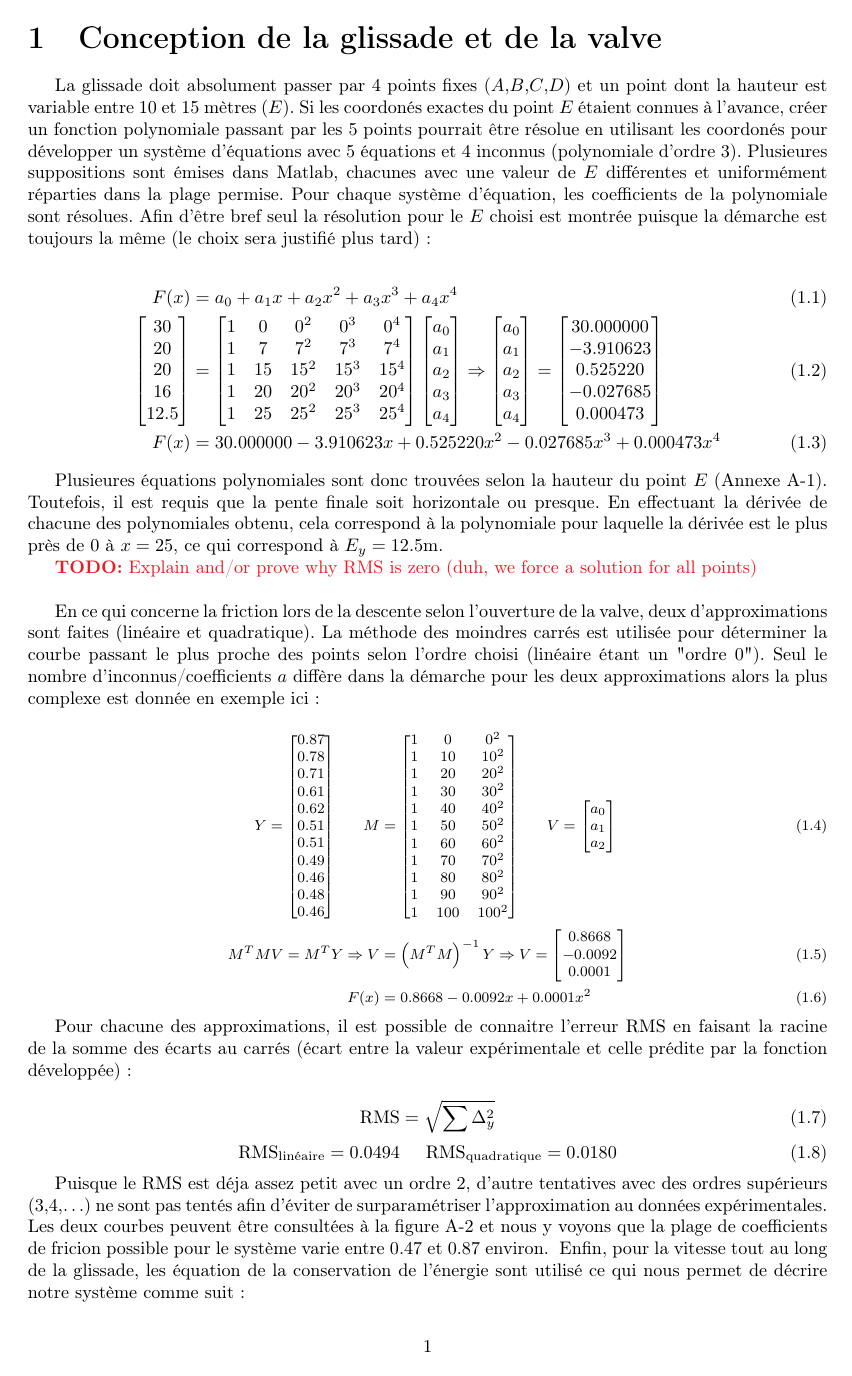
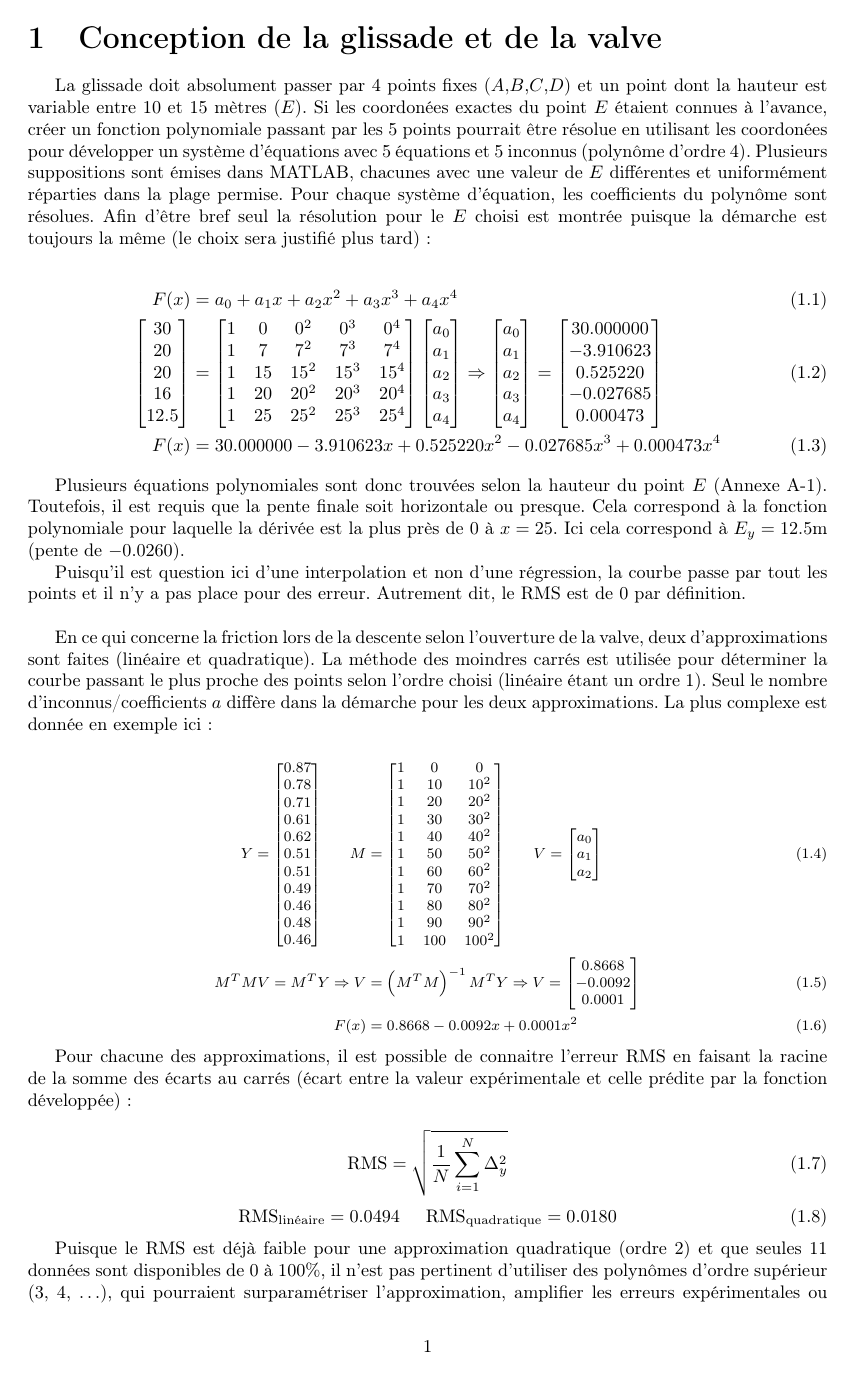
Before and after one commit to ChausseBenjamin/S5-APP2, a LaTeX document (rapport/00-main.tex, which reads rapport/01-trajectoire.tex, rapport/02-valve.tex, rapport/03-vitesse.tex): page 3 of 8. Compiled offline with pdfLaTeX.

Commit message:
grammar and shit

```diff
--- a/rapport/01-trajectoire.tex
+++ b/rapport/01-trajectoire.tex
@@ -1,12 +1,12 @@
 La glissade doit absolument passer par 4 points fixes ($A$,$B$,$C$,$D$) et un
 point dont la hauteur est variable entre 10 et 15 mètres ($E$). Si
-les coordonés exactes du point $E$ étaient connues à l'avance, créer un fonction
+les coordonées exactes du point $E$ étaient connues à l'avance, créer un fonction
 polynomiale passant par les 5 points pourrait être résolue en utilisant les
-coordonés pour développer un système d'équations avec 5 équations et 4 inconnus
-(polynomiale d'ordre 3). Plusieures suppositions sont émises dans Matlab,
+coordonées pour développer un système d'équations avec 5 équations et 5 inconnus
+(polynôme d'ordre 4). Plusieurs suppositions sont émises dans MATLAB,
 chacunes avec une valeur de $E$ différentes et uniformément réparties dans la
-plage permise. Pour chaque système d'équation, les coefficients de la
-polynomiale sont résolues. Afin d'être bref seul la résolution pour le $E$
+plage permise. Pour chaque système d'équation, les coefficients du
+polynôme sont résolues. Afin d'être bref seul la résolution pour le $E$
 choisi est montrée puisque la démarche est toujours la même (le choix sera
 justifié plus tard):
 
@@ -28,11 +28,12 @@ justifié plus tard):
 	F(x) &= 30.000000 -3.910623 x + 0.525220 x^2 -0.027685 x^3 + 0.000473 x^4
 \end{align}
 
-Plusieures équations polynomiales sont donc trouvées selon la hauteur du point
+Plusieurs équations polynomiales sont donc trouvées selon la hauteur du point
 $E$ (Annexe \ref{fig:01-trajectories}). Toutefois, il est requis que la pente
-finale soit horizontale ou presque. En effectuant la dérivée de chacune des
-polynomiales obtenu, cela correspond à la polynomiale pour laquelle la
-dérivée est le plus près de 0 à $x=25$, ce qui correspond à $E_y=12.5$m.
+finale soit horizontale ou presque. Cela correspond à la fonction polynomiale
+pour laquelle la dérivée est la plus près de 0 à $x=25$. Ici cela correspond à
+$E_y=12.5$m (pente de $-0.0260$).
 
-\todo{Explain and/or prove why RMS is zero (duh, we force a solution for all
-points)} \\
+Puisqu'il est question ici d'une interpolation et non d'une régression, la
+courbe passe par tout les points et il n'y a pas place pour des erreur. Autrement
+dit, le RMS est de 0 par définition.\\
--- a/rapport/02-valve.tex
+++ b/rapport/02-valve.tex
@@ -1,9 +1,9 @@
 En ce qui concerne la friction lors de la descente selon l'ouverture de la valve,
 deux d'approximations  sont faites (linéaire et quadratique). La méthode des
 moindres carrés est utilisée pour déterminer la courbe passant le plus proche
-des points selon l'ordre choisi (linéaire étant un "ordre 0"). Seul le
+des points selon l'ordre choisi (linéaire étant un ordre 1). Seul le
 nombre d'inconnus/coefficients $a$ diffère dans la démarche pour les deux
-approximations alors la plus complexe est donnée en exemple ici:
+approximations. La plus complexe est donnée en exemple ici:
 
 {\footnotesize
 \begin{align}
@@ -11,7 +11,7 @@ approximations alors la plus complexe est donnée en exemple ici:
 	\\0.51\\0.51\\0.49\\0.46\\0.48\\0.46 \end{bmatrix}\hspace{.5cm}
 		M &=
 	\begin{bmatrix}
-	1 &0   &0^2  \\
+	1 &0   &0  \\
 	1 &10  &10^2  \\
 	1 &20  &20^2  \\
 	1 &30  &30^2  \\
@@ -26,7 +26,7 @@ approximations alors la plus complexe est donnée en exemple ici:
 	V =
 	\begin{bmatrix} a_0\\a_1\\a_2 \end{bmatrix} \\
 	M^T MV = M^T Y \Rightarrow
-	V &= \left( M^T M \right)^{-1} Y \Rightarrow
+	V &= \left( M^T M \right)^{-1} M^T Y \Rightarrow
 	V =
 	\begin{bmatrix} 0.8668\\-0.0092\\0.0001 \end{bmatrix} \\
 		F(x) &= 0.8668 -0.0092x + 0.0001 x^2
@@ -38,16 +38,14 @@ faisant la racine de la somme des écarts au carrés (écart entre la valeur
 expérimentale et celle prédite par la fonction développée):
 
 \begin{equation}
-	\textrm{RMS} = \sqrt{\sum\Delta_y^2}
+	\textrm{RMS} = \sqrt{\frac{1}{N}\sum_{i=1}^{N}\Delta_y^2}
 \end{equation}
 \begin{equation}
 	\textrm{RMS}_\textrm{linéaire} = 0.0494\hspace{.5cm}
 	\textrm{RMS}_\textrm{quadratique} = 0.0180
 \end{equation}
 
-Puisque le RMS est déja assez petit avec un ordre 2, d'autre tentatives avec
-des ordres supérieurs (3,4,\ldots) ne sont pas tentés afin d'éviter de
-surparamétriser l'approximation au données expérimentales. Les deux courbes
-peuvent être consultées à la figure \ref{fig:02-valve} et nous y voyons que la
-plage de coefficients de fricion possible pour le système varie entre $0.47$ et
-$0.87$ environ.
+Puisque le RMS est déjà faible pour une approximation quadratique (ordre 2) et
+que seules 11 données sont disponibles de 0 à 100\%, il n’est pas pertinent
+d’utiliser des polynômes d’ordre supérieur (3, 4, \ldots), qui pourraient
+surparamétriser l’approximation, amplifier les erreurs expérimentales ou générer
--- a/rapport/03-vitesse.tex
+++ b/rapport/03-vitesse.tex
@@ -1,10 +1,5 @@
-Enfin, pour la vitesse tout au long de la glissade, les équation de la
-conservation de l'énergie sont utilisé ce qui nous permet de décrire notre
+Enfin, pour la vitesse tout au long de la glissade, les équations de la
+conservation de l'énergie sont utilisées, ce qui nous permet de décrire notre
 système comme suit:
 
 \begin{align}
-\underbrace{mgy_0}_{\textrm{énergie totale}} =
-  \underbrace{mgF(x)}_{\textrm{énergie potentiel à } x} +
-	\underbrace{\frac{1}{2}m[v(x)]^2}_{\textrm{énergie cinétique à }x} +
-	\underbrace{\int_0^x{F_f(x)x} \d{x}}_{\textrm{travail cummulatif de la friction
-	à }x}
```
Also changed, not shown: rapport/figures/01-angles.pdf, rapport/figures/01-derivatives.pdf, rapport/figures/01-friction.pdf, rapport/figures/01-speed-comparison.pdf, rapport/figures/01-speeds.pdf, rapport/figures/01-trajectories.pdf, rapport/figures/02-valve.pdf, rapport/02-valve.tex (3 more changed lines), rapport/03-vitesse.tex (79 more changed lines), 2 other files.
